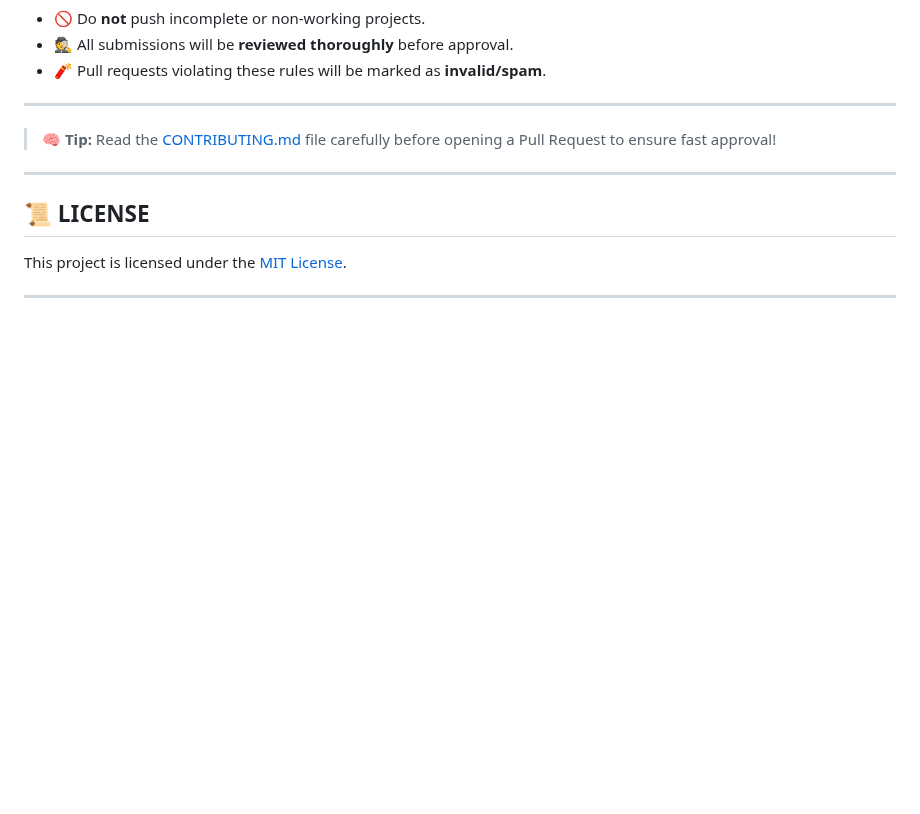
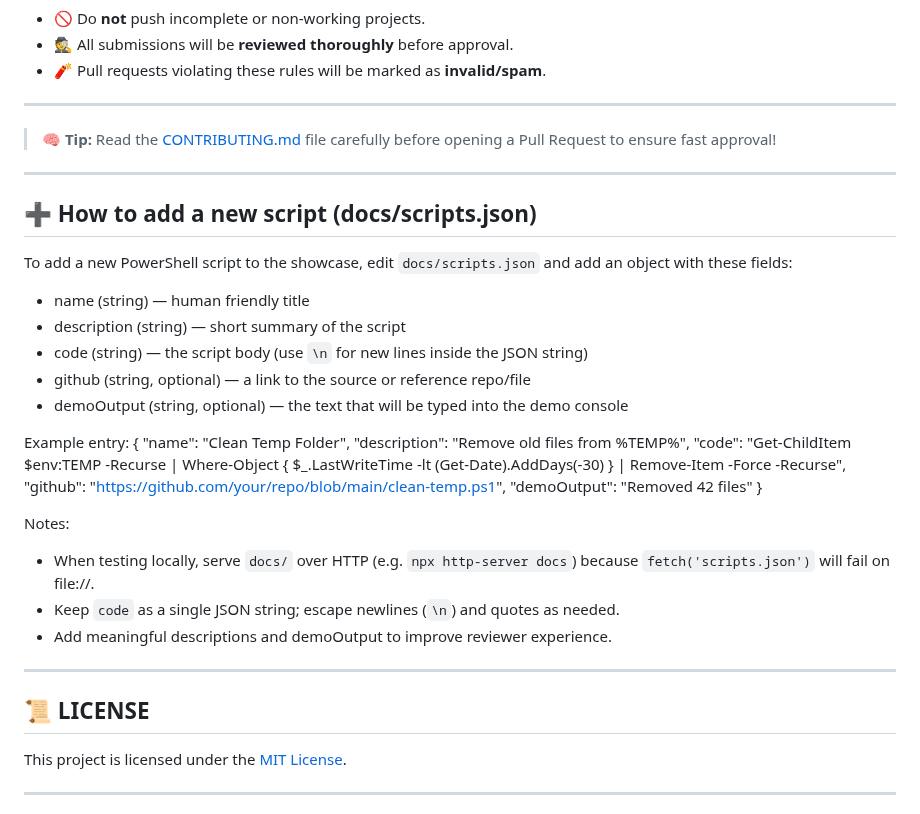
Before and after one commit to shubham7668/Hacktoberfest, a Markdown page: README.md, the part around the change. Drawn GitHub-style; blank space fills up the shorter version.

Commit message:
docs: add guide for adding scripts to docs/scripts.json

```diff
--- a/README.md
+++ b/README.md
@@ -92,6 +92,32 @@ This helps reviewers verify your work quickly and fairly.
 
 ---
 
+## ➕ How to add a new script (docs/scripts.json)
+
+To add a new PowerShell script to the showcase, edit `docs/scripts.json` and add an object with these fields:
+
+- name (string) — human friendly title
+- description (string) — short summary of the script
+- code (string) — the script body (use `\n` for new lines inside the JSON string)
+- github (string, optional) — a link to the source or reference repo/file
+- demoOutput (string, optional) — the text that will be typed into the demo console
+
+Example entry:
+{
+  "name": "Clean Temp Folder",
+  "description": "Remove old files from %TEMP%",
+  "code": "Get-ChildItem $env:TEMP -Recurse | Where-Object { $_.LastWriteTime -lt (Get-Date).AddDays(-30) } | Remove-Item -Force -Recurse",
+  "github": "https://github.com/your/repo/blob/main/clean-temp.ps1",
+  "demoOutput": "Removed 42 files"
+}
+
+Notes:
+- When testing locally, serve `docs/` over HTTP (e.g. `npx http-server docs`) because `fetch('scripts.json')` will fail on file://.
+- Keep `code` as a single JSON string; escape newlines (`\n`) and quotes as needed.
+- Add meaningful descriptions and demoOutput to improve reviewer experience.
+
+---
+
 ## 📜 LICENSE
 
 This project is licensed under the [MIT License](https://github.com/shubham7668/Hacktoberfest/blob/main/LICENSE).
```
